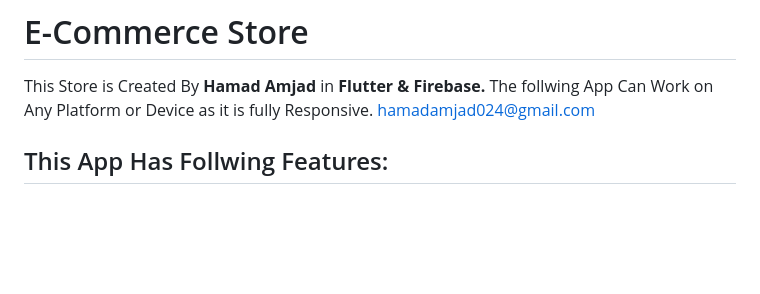
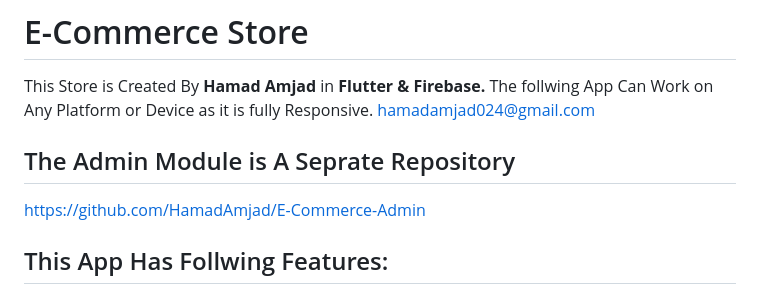
Before and after one commit to HamadAmjad/E-Commerce, a Markdown page: README.md, the part around the change. Rendered like a GitHub page; blank space fills up the shorter version.

```diff
--- a/README.md
+++ b/README.md
@@ -3,6 +3,9 @@
 This Store is Created By **Hamad Amjad** in **Flutter & Firebase.**
 The follwing App Can Work on Any Platform or Device as it is fully Responsive.
 hamadamjad024@gmail.com
+
+## The Admin Module is A Seprate Repository
+https://github.com/HamadAmjad/E-Commerce-Admin
 ## This App Has Follwing Features:
 1. SignUp And Login Page With Authentication From Firebase.
 2. Home Page Fully Responsive For Mobiles,Tablets,Laptops.
```
